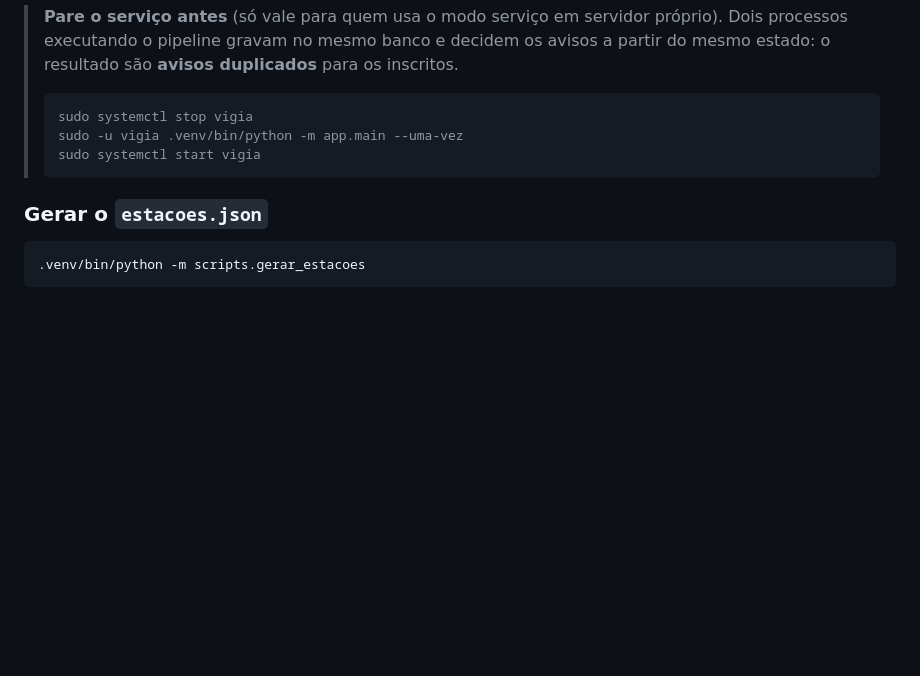
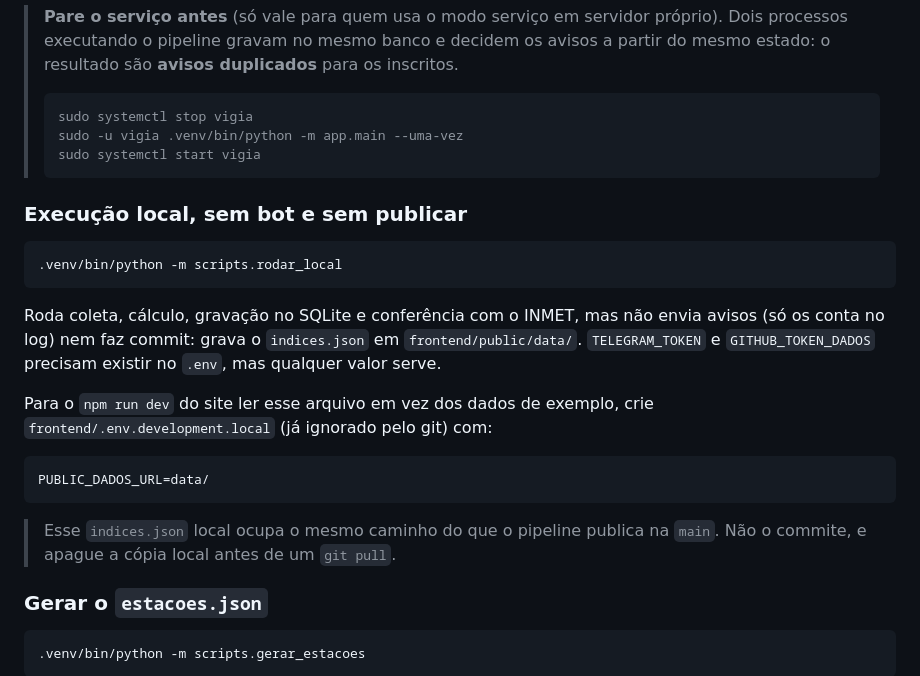
Before and after one commit to KaiquedeOliveiraa/vigia-deslizamentos, a Markdown page: backend/README.md, the part around the change. GitHub-like rendering; blank space fills up the shorter version.

Commit message:
docs: execução local no README do backend e pendências resolvidas

````diff
--- a/backend/README.md
+++ b/backend/README.md
@@ -215,6 +215,27 @@ reiniciar a cada 10 s só poluiria o journal.
 > sudo systemctl start vigia
 > ```
 
+### Execução local, sem bot e sem publicar
+
+```bash
+.venv/bin/python -m scripts.rodar_local
+```
+
+Roda coleta, cálculo, gravação no SQLite e conferência com o INMET, mas não
+envia avisos (só os conta no log) nem faz commit: grava o `indices.json` em
+`frontend/public/data/`. `TELEGRAM_TOKEN` e `GITHUB_TOKEN_DADOS` precisam existir
+no `.env`, mas qualquer valor serve.
+
+Para o `npm run dev` do site ler esse arquivo em vez dos dados de exemplo, crie
+`frontend/.env.development.local` (já ignorado pelo git) com:
+
+```bash
+PUBLIC_DADOS_URL=data/
+```
+
+> Esse `indices.json` local ocupa o mesmo caminho do que o pipeline publica na
+> `main`. Não o commite, e apague a cópia local antes de um `git pull`.
+
 ### Gerar o `estacoes.json`
 
 ```bash
````
Also changed, not shown: docs/pendencias.md (+5 -5 lines).
